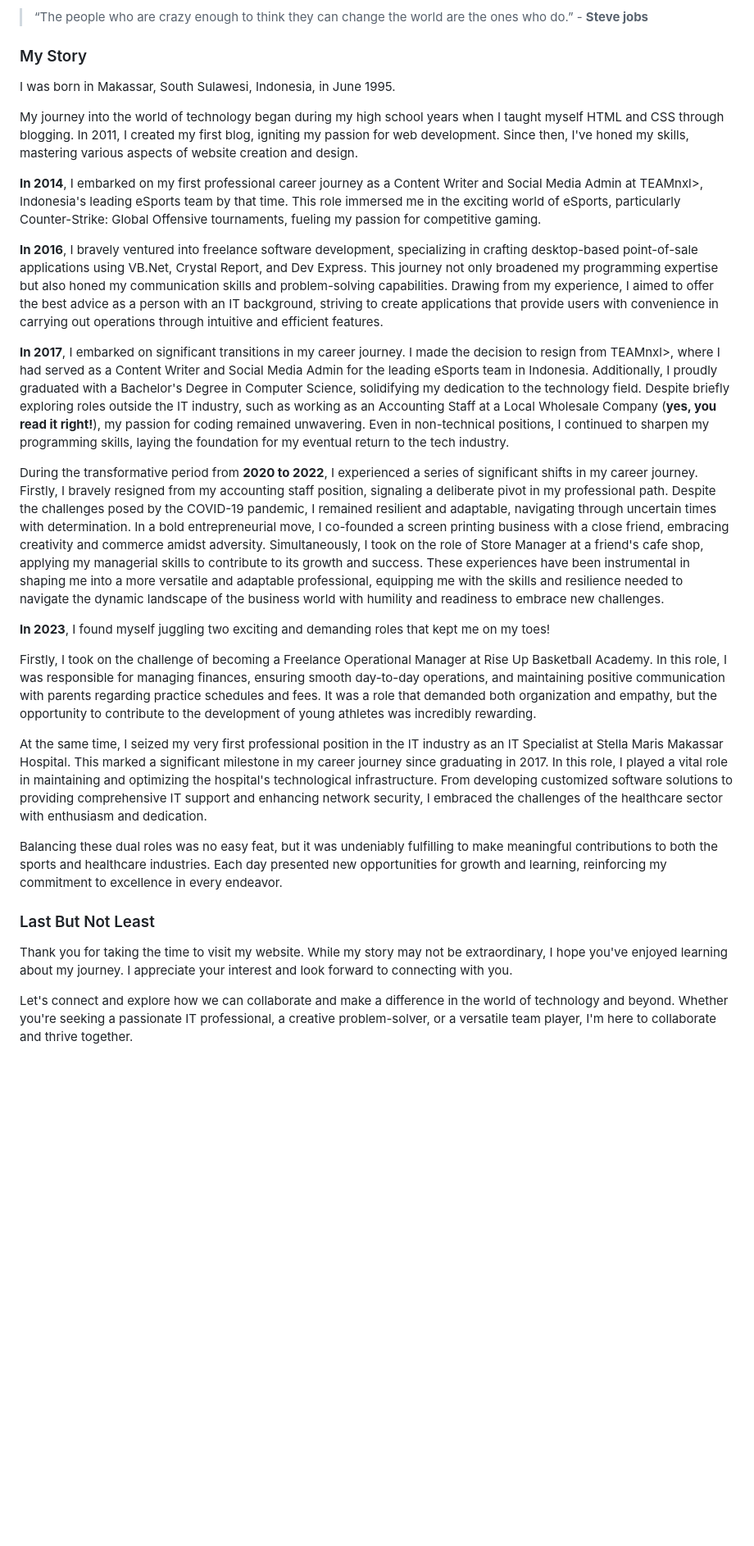
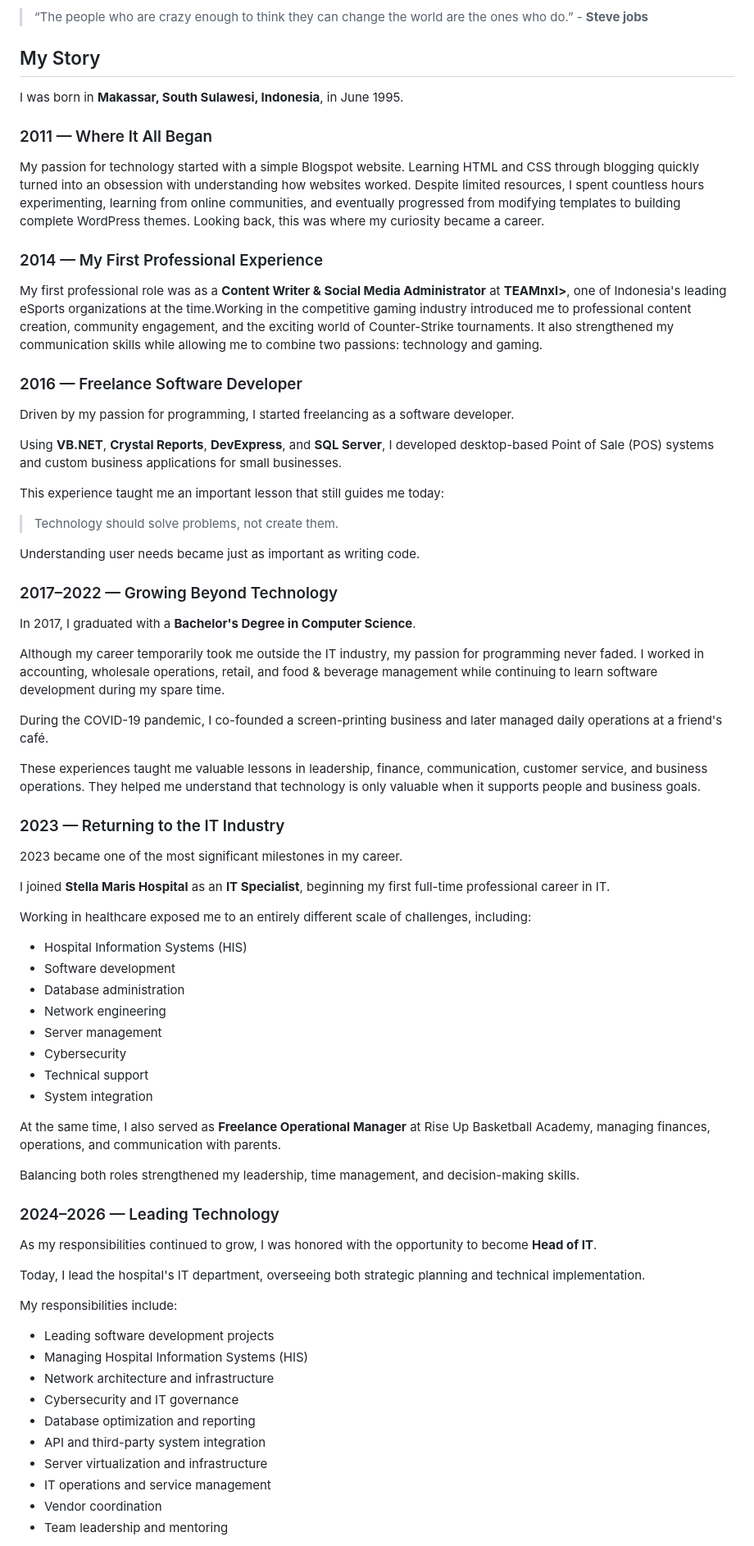
Before and after one commit to GaroPpo/Gatsby-Cloud, a Markdown page: content/pages/about.md, the part around one of its changes. Shown at 82% size. Drawn GitHub-style; blank space fills up the shorter version.

Commit message:
Revise content and formatting in about.md
Updated the 'About' page with enhanced formatting and additional details about professional experiences and skills.

```diff
--- a/content/pages/about.md
+++ b/content/pages/about.md
@@ -10,30 +10,77 @@ Greetings! My name is Eric Liputra, a dedicated and enthusiastic professional dr
 
 > “The people who are crazy enough to think they can change the world are the ones who do.” - <b>Steve jobs</b>
 
-### My Story
+## My Story
 
-I was born in Makassar, South Sulawesi, Indonesia, in June 1995.
+I was born in **Makassar, South Sulawesi, Indonesia**, in June 1995.
 
-My journey into the world of technology began during my high school years when I taught myself HTML and CSS through blogging. In 2011, I created my first blog, igniting my passion for web development. Since then, I've honed my skills, mastering various aspects of website creation and design.
+### 2011 — Where It All Began
 
-**In 2014**, I embarked on my first professional career journey as a Content Writer and Social Media Admin at TEAMnxl>, Indonesia's leading eSports team by that time. This role immersed me in the exciting world of eSports, particularly Counter-Strike: Global Offensive tournaments, fueling my passion for competitive gaming.
+My passion for technology started with a simple Blogspot website. Learning HTML and CSS through blogging quickly turned into an obsession with understanding how websites worked. Despite limited resources, I spent countless hours experimenting, learning from online communities, and eventually progressed from modifying templates to building complete WordPress themes. Looking back, this was where my curiosity became a career.
 
-**In 2016**, I bravely ventured into freelance software development, specializing in crafting desktop-based point-of-sale applications using VB.Net, Crystal Report, and Dev Express. This journey not only broadened my programming expertise but also honed my communication skills and problem-solving capabilities. Drawing from my experience, I aimed to offer the best advice as a person with an IT background, striving to create applications that provide users with convenience in carrying out operations through intuitive and efficient features.
+### 2014 — My First Professional Experience
 
-**In 2017**, I embarked on significant transitions in my career journey. I made the decision to resign from TEAMnxl>, where I had served as a Content Writer and Social Media Admin for the leading eSports team in Indonesia. Additionally, I proudly graduated with a Bachelor's Degree in Computer Science, solidifying my dedication to the technology field. Despite briefly exploring roles outside the IT industry, such as working as an Accounting Staff at a Local Wholesale Company (**yes, you read it right!**), my passion for coding remained unwavering. Even in non-technical positions, I continued to sharpen my programming skills, laying the foundation for my eventual return to the tech industry.
+My first professional role was as a **Content Writer & Social Media Administrator** at **TEAMnxl>**, one of Indonesia's leading eSports organizations at the time.Working in the competitive gaming industry introduced me to professional content creation, community engagement, and the exciting world of Counter-Strike tournaments. It also strengthened my communication skills while allowing me to combine two passions: technology and gaming.
 
-During the transformative period from **2020 to 2022**, I experienced a series of significant shifts in my career journey. Firstly, I bravely resigned from my accounting staff position, signaling a deliberate pivot in my professional path. Despite the challenges posed by the COVID-19 pandemic, I remained resilient and adaptable, navigating through uncertain times with determination. In a bold entrepreneurial move, I co-founded a screen printing business with a close friend, embracing creativity and commerce amidst adversity. Simultaneously, I took on the role of Store Manager at a friend's cafe shop, applying my managerial skills to contribute to its growth and success. These experiences have been instrumental in shaping me into a more versatile and adaptable professional, equipping me with the skills and resilience needed to navigate the dynamic landscape of the business world with humility and readiness to embrace new challenges.
+### 2016 — Freelance Software Developer
 
-**In 2023**, I found myself juggling two exciting and demanding roles that kept me on my toes!
+Driven by my passion for programming, I started freelancing as a software developer.
 
-Firstly, I took on the challenge of becoming a Freelance Operational Manager at Rise Up Basketball Academy. In this role, I was responsible for managing finances, ensuring smooth day-to-day operations, and maintaining positive communication with parents regarding practice schedules and fees. It was a role that demanded both organization and empathy, but the opportunity to contribute to the development of young athletes was incredibly rewarding.
+Using **VB.NET**, **Crystal Reports**, **DevExpress**, and **SQL Server**, I developed desktop-based Point of Sale (POS) systems and custom business applications for small businesses.
 
-At the same time, I seized my very first professional position in the IT industry as an IT Specialist at Stella Maris Makassar Hospital. This marked a significant milestone in my career journey since graduating in 2017. In this role, I played a vital role in maintaining and optimizing the hospital's technological infrastructure. From developing customized software solutions to providing comprehensive IT support and enhancing network security, I embraced the challenges of the healthcare sector with enthusiasm and dedication.
+This experience taught me an important lesson that still guides me today:
 
-Balancing these dual roles was no easy feat, but it was undeniably fulfilling to make meaningful contributions to both the sports and healthcare industries. Each day presented new opportunities for growth and learning, reinforcing my commitment to excellence in every endeavor.
+> Technology should solve problems, not create them.
 
-### Last But Not Least
+Understanding user needs became just as important as writing code.
 
-Thank you for taking the time to visit my website. While my story may not be extraordinary, I hope you've enjoyed learning about my journey. I appreciate your interest and look forward to connecting with you.
+### 2017–2022 — Growing Beyond Technology
 
-Let's connect and explore how we can collaborate and make a difference in the world of technology and beyond. Whether you're seeking a passionate IT professional, a creative problem-solver, or a versatile team player, I'm here to collaborate and thrive together.
+In 2017, I graduated with a **Bachelor's Degree in Computer Science**.
+
+Although my career temporarily took me outside the IT industry, my passion for programming never faded. I worked in accounting, wholesale operations, retail, and food & beverage management while continuing to learn software development during my spare time.
+
+During the COVID-19 pandemic, I co-founded a screen-printing business and later managed daily operations at a friend's café.
+
+These experiences taught me valuable lessons in leadership, finance, communication, customer service, and business operations. They helped me understand that technology is only valuable when it supports people and business goals.
+
+### 2023 — Returning to the IT Industry
+
+2023 became one of the most significant milestones in my career.
+
+I joined **Stella Maris Hospital** as an **IT Specialist**, beginning my first full-time professional career in IT.
+
+Working in healthcare exposed me to an entirely different scale of challenges, including:
+
+- Hospital Information Systems (HIS)
+- Software development
+- Database administration
+- Network engineering
+- Server management
+- Cybersecurity
+- Technical support
+- System integration
+
+At the same time, I also served as **Freelance Operational Manager** at Rise Up Basketball Academy, managing finances, operations, and communication with parents.
+
+Balancing both roles strengthened my leadership, time management, and decision-making skills.
+
+### 2024–2026 — Leading Technology
+
+As my responsibilities continued to grow, I was honored with the opportunity to become **Head of IT**.
+
+Today, I lead the hospital's IT department, overseeing both strategic planning and technical implementation.
+
+My responsibilities include:
+
+- Leading software development projects
+- Managing Hospital Information Systems (HIS)
+- Network architecture and infrastructure
+- Cybersecurity and IT governance
+- Database optimization and reporting
+- API and third-party system integration
+- Server virtualization and infrastructure
+- IT operations and service management
+- Vendor coordination
+- Team leadership and mentoring
+
```
Also changed, not shown: other parts of content/pages/about.md (+22 -0 lines).
